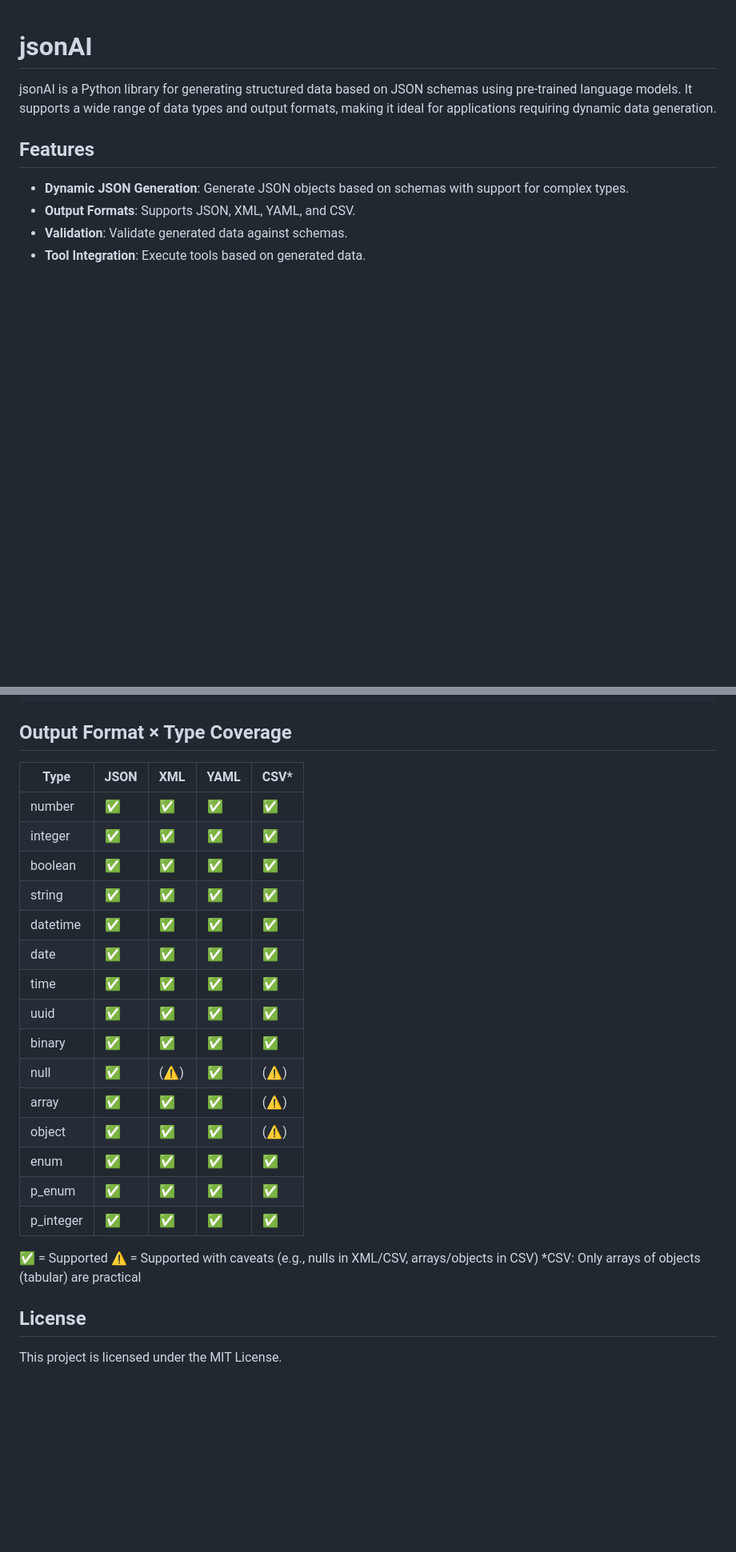
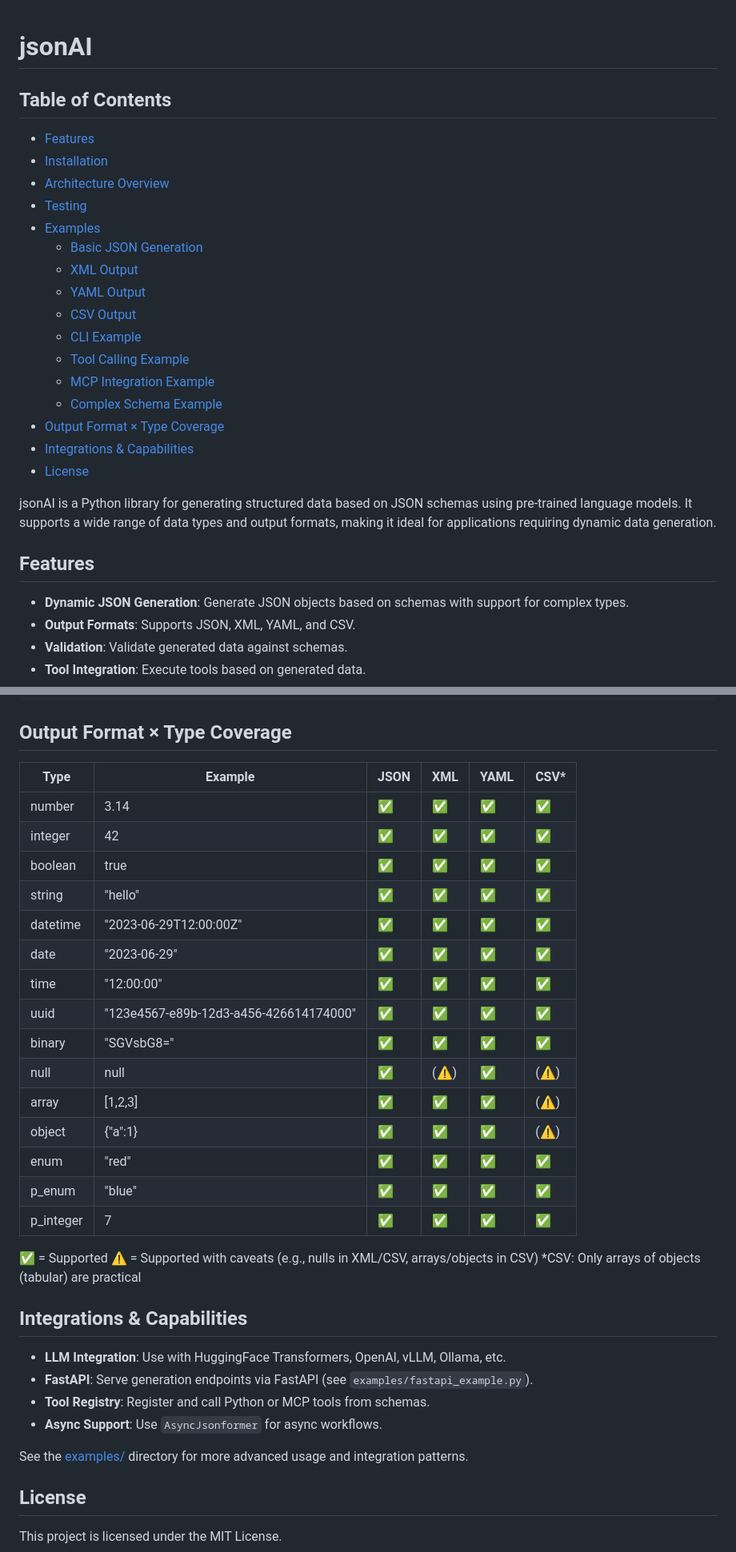
Before and after one commit to kishoretvk/jsonAI, a Markdown page: README.md, 2 parts joined by grey strips. Shown: that part at 80% size. Rendered like a GitHub page; blank space fills up the shorter version.

```diff
--- a/README.md
+++ b/README.md
@@ -1,4 +1,24 @@
+
 # jsonAI
+
+## Table of Contents
+
+- [Features](#features)
+- [Installation](#installation)
+- [Architecture Overview](#architecture-overview)
+- [Testing](#testing)
+- [Examples](#examples)
+  - [Basic JSON Generation](#basic-json-generation)
+  - [XML Output](#xml-output)
+  - [YAML Output](#yaml-output)
+  - [CSV Output](#csv-output)
+  - [CLI Example](#cli-example)
+  - [Tool Calling Example](#tool-calling-example)
+  - [MCP Integration Example](#mcp-integration-example)
+  - [Complex Schema Example](#complex-schema-example)
+- [Output Format × Type Coverage](#output-format--type-coverage)
+- [Integrations & Capabilities](#integrations--capabilities)
+- [License](#license)
 
 jsonAI is a Python library for generating structured data based on JSON schemas using pre-trained language models. It supports a wide range of data types and output formats, making it ideal for applications requiring dynamic data generation.
 
@@ -91,28 +236,39 @@ print(output)
 
 ## Output Format × Type Coverage
 
-| Type      | JSON | XML  | YAML | CSV* |
-|-----------|------|------|------|------|
-| number    | ✅   | ✅   | ✅   | ✅   |
-| integer   | ✅   | ✅   | ✅   | ✅   |
-| boolean   | ✅   | ✅   | ✅   | ✅   |
-| string    | ✅   | ✅   | ✅   | ✅   |
-| datetime  | ✅   | ✅   | ✅   | ✅   |
-| date      | ✅   | ✅   | ✅   | ✅   |
-| time      | ✅   | ✅   | ✅   | ✅   |
-| uuid      | ✅   | ✅   | ✅   | ✅   |
-| binary    | ✅   | ✅   | ✅   | ✅   |
-| null      | ✅   | (⚠️) | ✅   | (⚠️) |
-| array     | ✅   | ✅   | ✅   | (⚠️) |
-| object    | ✅   | ✅   | ✅   | (⚠️) |
-| enum      | ✅   | ✅   | ✅   | ✅   |
-| p_enum    | ✅   | ✅   | ✅   | ✅   |
-| p_integer | ✅   | ✅   | ✅   | ✅   |
+
+| Type      | Example         | JSON | XML  | YAML | CSV* |
+|-----------|----------------|------|------|------|------|
+| number    | 3.14           | ✅   | ✅   | ✅   | ✅   |
+| integer   | 42             | ✅   | ✅   | ✅   | ✅   |
+| boolean   | true           | ✅   | ✅   | ✅   | ✅   |
+| string    | "hello"        | ✅   | ✅   | ✅   | ✅   |
+| datetime  | "2023-06-29T12:00:00Z" | ✅   | ✅   | ✅   | ✅   |
+| date      | "2023-06-29"   | ✅   | ✅   | ✅   | ✅   |
+| time      | "12:00:00"     | ✅   | ✅   | ✅   | ✅   |
+| uuid      | "123e4567-e89b-12d3-a456-426614174000" | ✅   | ✅   | ✅   | ✅   |
+| binary    | "SGVsbG8="     | ✅   | ✅   | ✅   | ✅   |
+| null      | null           | ✅   | (⚠️) | ✅   | (⚠️) |
+| array     | [1,2,3]        | ✅   | ✅   | ✅   | (⚠️) |
+| object    | {"a":1}        | ✅   | ✅   | ✅   | (⚠️) |
+| enum      | "red"          | ✅   | ✅   | ✅   | ✅   |
+| p_enum    | "blue"         | ✅   | ✅   | ✅   | ✅   |
+| p_integer | 7              | ✅   | ✅   | ✅   | ✅   |
 
 ✅ = Supported
 ⚠️ = Supported with caveats (e.g., nulls in XML/CSV, arrays/objects in CSV)
 *CSV: Only arrays of objects (tabular) are practical
 
+
+## Integrations & Capabilities
+
+- **LLM Integration**: Use with HuggingFace Transformers, OpenAI, vLLM, Ollama, etc.
+- **FastAPI**: Serve generation endpoints via FastAPI (see `examples/fastapi_example.py`).
+- **Tool Registry**: Register and call Python or MCP tools from schemas.
+- **Async Support**: Use `AsyncJsonformer` for async workflows.
+
+See the [examples/](examples/) directory for more advanced usage and integration patterns.
+
 ## License
 
 This project is licensed under the MIT License.
```
Also changed, not shown: other parts of README.md (+125 -0 lines).
